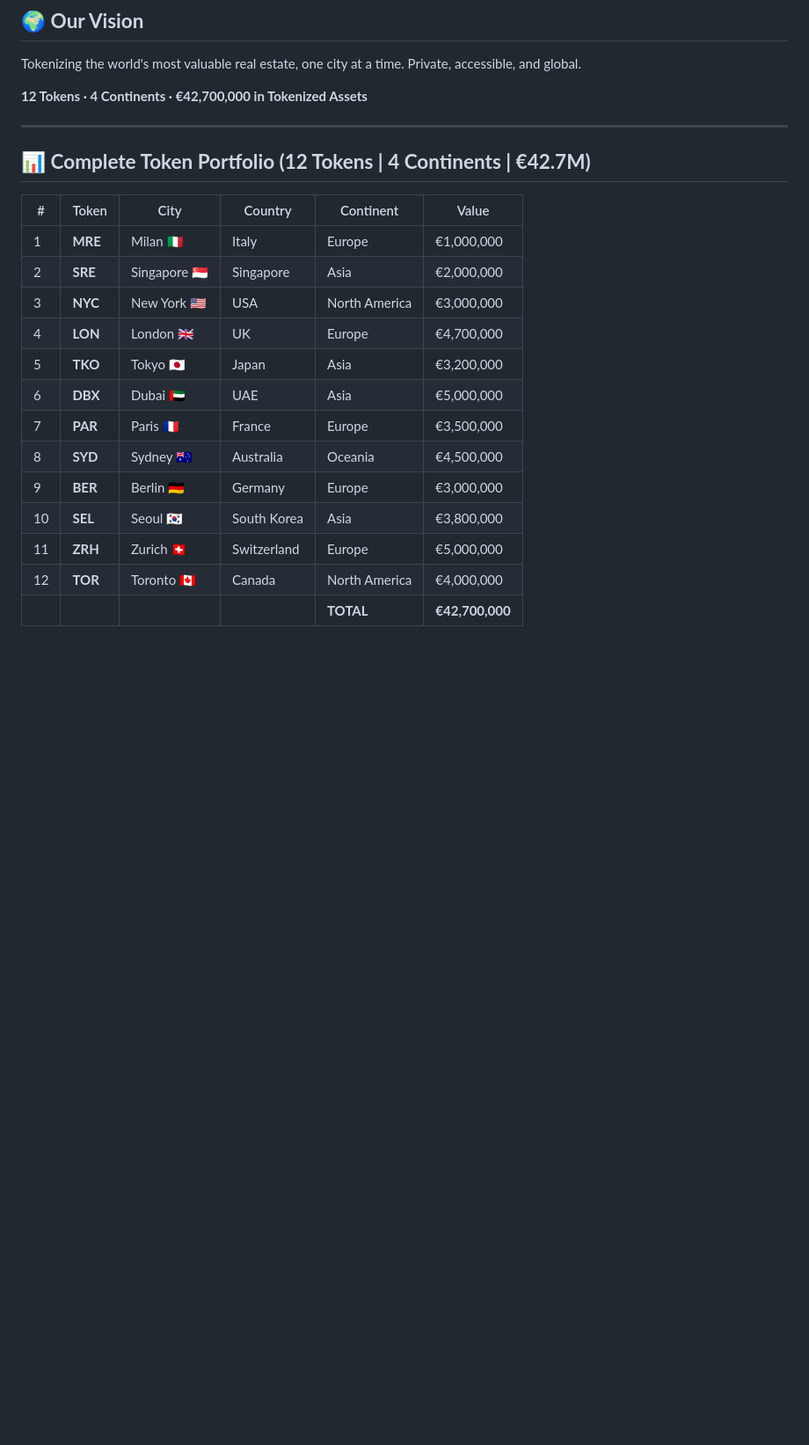
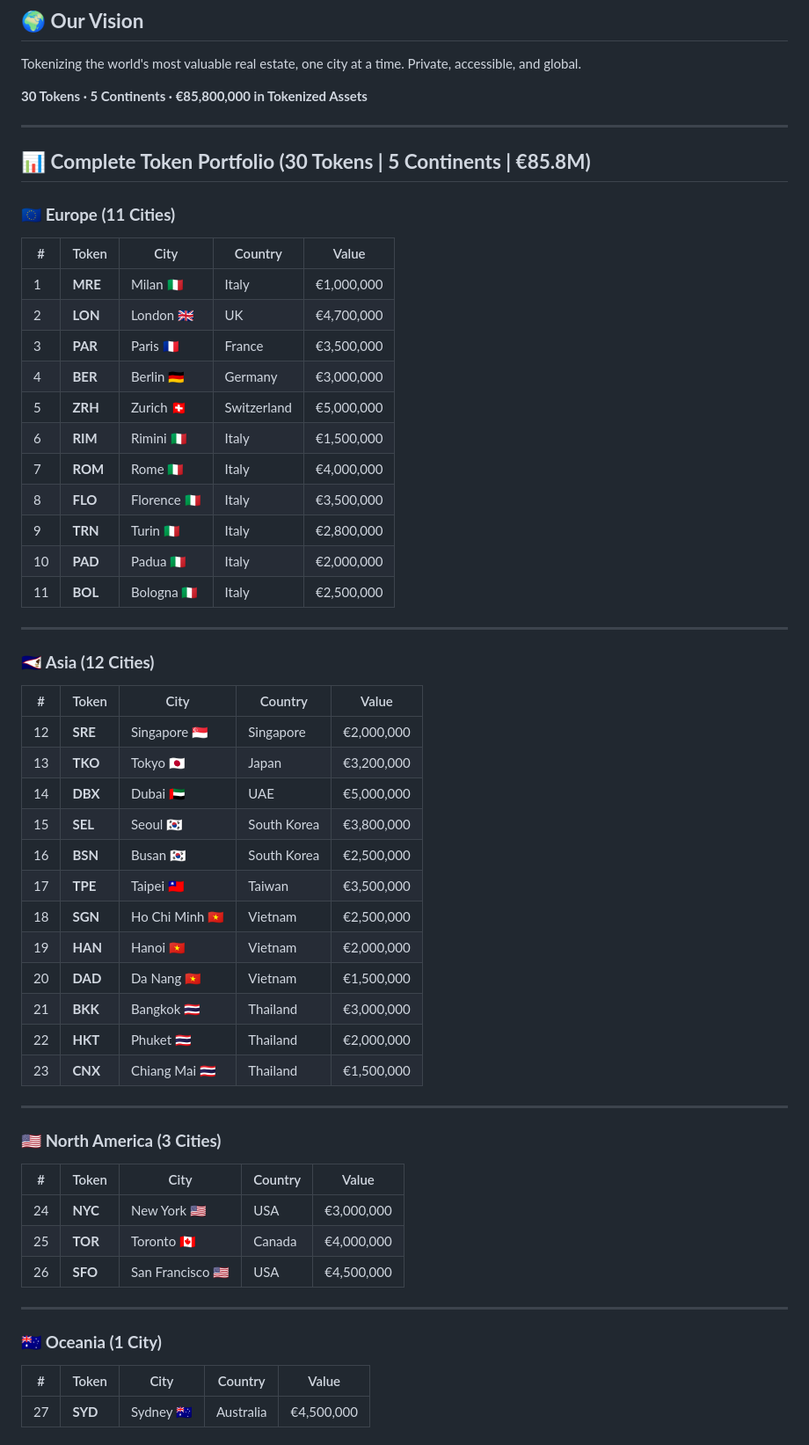
Before and after one commit to DanielIoni-creator/my-monero-bounty, a Markdown page: README.md, the part around one of its changes. Shown at 88% size. GitHub-like rendering; blank space fills up the shorter version.

```diff
--- a/README.md
+++ b/README.md
@@ -8,24 +8,62 @@
 
 Tokenizing the world's most valuable real estate, one city at a time. Private, accessible, and global.
 
-**12 Tokens · 4 Continents · €42,700,000 in Tokenized Assets**
+**30 Tokens · 5 Continents · €85,800,000 in Tokenized Assets**
 
 ---
 
-## 📊 **Complete Token Portfolio (12 Tokens | 4 Continents | €42.7M)**
+## 📊 **Complete Token Portfolio (30 Tokens | 5 Continents | €85.8M)**
 
-| # | Token | City | Country | Continent | Value |
-|---|-------|------|---------|-----------|-------|
-| 1 | **MRE** | Milan 🇮🇹 | Italy | Europe | €1,000,000 |
-| 2 | **SRE** | Singapore 🇸🇬 | Singapore | Asia | €2,000,000 |
-| 3 | **NYC** | New York 🇺🇸 | USA | North America | €3,000,000 |
-| 4 | **LON** | London 🇬🇧 | UK | Europe | €4,700,000 |
-| 5 | **TKO** | Tokyo 🇯🇵 | Japan | Asia | €3,200,000 |
-| 6 | **DBX** | Dubai 🇦🇪 | UAE | Asia | €5,000,000 |
-| 7 | **PAR** | Paris 🇫🇷 | France | Europe | €3,500,000 |
-| 8 | **SYD** | Sydney 🇦🇺 | Australia | Oceania | €4,500,000 |
-| 9 | **BER** | Berlin 🇩🇪 | Germany | Europe | €3,000,000 |
-| 10 | **SEL** | Seoul 🇰🇷 | South Korea | Asia | €3,800,000 |
-| 11 | **ZRH** | Zurich 🇨🇭 | Switzerland | Europe | €5,000,000 |
-| 12 | **TOR** | Toronto 🇨🇦 | Canada | North America | €4,000,000 |
-| | | | | **TOTAL** | **€42,700,000** |
+### 🇪🇺 **Europe (11 Cities)**
+
+| # | Token | City | Country | Value |
+|---|-------|------|---------|-------|
+| 1 | **MRE** | Milan 🇮🇹 | Italy | €1,000,000 |
+| 2 | **LON** | London 🇬🇧 | UK | €4,700,000 |
+| 3 | **PAR** | Paris 🇫🇷 | France | €3,500,000 |
+| 4 | **BER** | Berlin 🇩🇪 | Germany | €3,000,000 |
+| 5 | **ZRH** | Zurich 🇨🇭 | Switzerland | €5,000,000 |
+| 6 | **RIM** | Rimini 🇮🇹 | Italy | €1,500,000 |
+| 7 | **ROM** | Rome 🇮🇹 | Italy | €4,000,000 |
+| 8 | **FLO** | Florence 🇮🇹 | Italy | €3,500,000 |
+| 9 | **TRN** | Turin 🇮🇹 | Italy | €2,800,000 |
+| 10 | **PAD** | Padua 🇮🇹 | Italy | €2,000,000 |
+| 11 | **BOL** | Bologna 🇮🇹 | Italy | €2,500,000 |
+
+---
+
+### 🇦🇸 **Asia (12 Cities)**
+
+| # | Token | City | Country | Value |
+|---|-------|------|---------|-------|
+| 12 | **SRE** | Singapore 🇸🇬 | Singapore | €2,000,000 |
+| 13 | **TKO** | Tokyo 🇯🇵 | Japan | €3,200,000 |
+| 14 | **DBX** | Dubai 🇦🇪 | UAE | €5,000,000 |
+| 15 | **SEL** | Seoul 🇰🇷 | South Korea | €3,800,000 |
+| 16 | **BSN** | Busan 🇰🇷 | South Korea | €2,500,000 |
+| 17 | **TPE** | Taipei 🇹🇼 | Taiwan | €3,500,000 |
+| 18 | **SGN** | Ho Chi Minh 🇻🇳 | Vietnam | €2,500,000 |
+| 19 | **HAN** | Hanoi 🇻🇳 | Vietnam | €2,000,000 |
+| 20 | **DAD** | Da Nang 🇻🇳 | Vietnam | €1,500,000 |
+| 21 | **BKK** | Bangkok 🇹🇭 | Thailand | €3,000,000 |
+| 22 | **HKT** | Phuket 🇹🇭 | Thailand | €2,000,000 |
+| 23 | **CNX** | Chiang Mai 🇹🇭 | Thailand | €1,500,000 |
+
+---
+
+### 🇺🇸 **North America (3 Cities)**
+
+| # | Token | City | Country | Value |
+|---|-------|------|---------|-------|
+| 24 | **NYC** | New York 🇺🇸 | USA | €3,000,000 |
+| 25 | **TOR** | Toronto 🇨🇦 | Canada | €4,000,000 |
+| 26 | **SFO** | San Francisco 🇺🇸 | USA | €4,500,000 |
+
+---
+
+### 🇦🇺 **Oceania (1 City)**
+
+| # | Token | City | Country | Value |
+|---|-------|------|---------|-------|
+| 27 | **SYD** | Sydney 🇦🇺 | Australia | €4,500,000 |
+
```
Also changed, not shown: other parts of README.md (+44 -19 lines).
